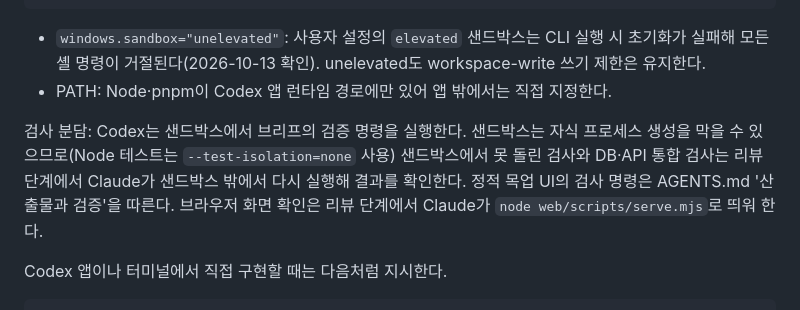
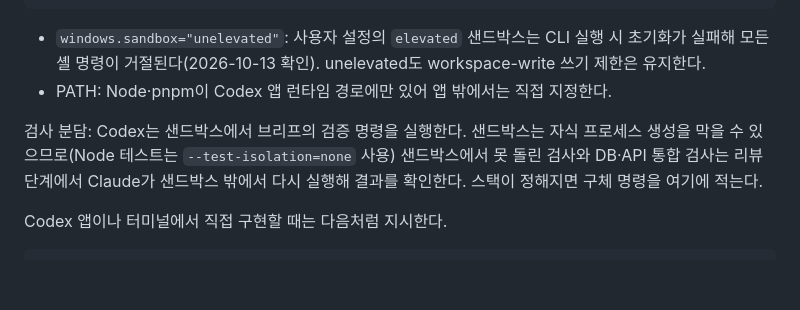
Before and after one commit to nemo9nemo/gajaham, a Markdown page: docs/development/claude-codex-workflow.md, the part around the change. Drawn GitHub-style; blank space fills up the shorter version.

Commit message:
fix(git): 리뷰 통과 기록을 리뷰한 SHA에 고정하고 섞인 UI 안내 제거
작업: /codex-review가 worktree 생성 시점의 SHA로 리뷰하고 그 SHA만 통과로 기록하며,
리뷰 중 브랜치가 움직였으면 다시 리뷰하게 했다. 다른 작업(UI-01)의 미커밋 안내 문장이
이전 커밋에 섞여 들어간 것을 원래 문장으로 되돌렸다.
이유: push 전 Codex 리뷰(라운드 2)가 미리뷰 커밋 통과 가능성과, 이 브랜치에 없는
web/scripts/serve.mjs 참조를 지적했다.
검증: codex exec -C <worktree> review --base main 실행 성공(exit 0), 지적 2건 반영.
참조: tmp/codex/review-claude-git-workflow-r2.md(로컬)

```diff
--- a/docs/development/claude-codex-workflow.md
+++ b/docs/development/claude-codex-workflow.md
@@ -44,7 +44,7 @@ PATH="$R/node/bin:$R/bin/fallback:$PATH" codex exec -C "C:\Users\love0\nemo9Dev\
 - `windows.sandbox="unelevated"`: 사용자 설정의 `elevated` 샌드박스는 CLI 실행 시 초기화가 실패해 모든 셸 명령이 거절된다(2026-10-13 확인). unelevated도 workspace-write 쓰기 제한은 유지한다.
 - PATH: Node·pnpm이 Codex 앱 런타임 경로에만 있어 앱 밖에서는 직접 지정한다.
 
-검사 분담: Codex는 샌드박스에서 브리프의 검증 명령을 실행한다. 샌드박스는 자식 프로세스 생성을 막을 수 있으므로(Node 테스트는 `--test-isolation=none` 사용) 샌드박스에서 못 돌린 검사와 DB·API 통합 검사는 리뷰 단계에서 Claude가 샌드박스 밖에서 다시 실행해 결과를 확인한다. 정적 목업 UI의 검사 명령은 AGENTS.md '산출물과 검증'을 따른다. 브라우저 화면 확인은 리뷰 단계에서 Claude가 `node web/scripts/serve.mjs`로 띄워 한다.
+검사 분담: Codex는 샌드박스에서 브리프의 검증 명령을 실행한다. 샌드박스는 자식 프로세스 생성을 막을 수 있으므로(Node 테스트는 `--test-isolation=none` 사용) 샌드박스에서 못 돌린 검사와 DB·API 통합 검사는 리뷰 단계에서 Claude가 샌드박스 밖에서 다시 실행해 결과를 확인한다. 스택이 정해지면 구체 명령을 여기에 적는다.
 
 Codex 앱이나 터미널에서 직접 구현할 때는 다음처럼 지시한다.
 
```
Also changed, not shown: 1 other file.
